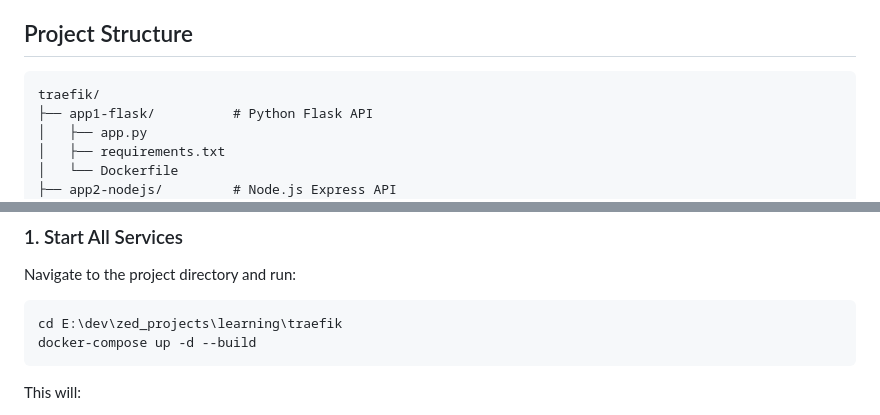
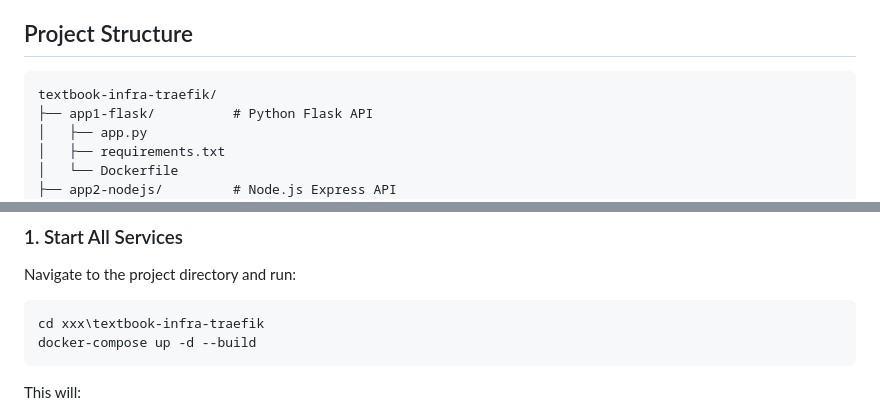
Before and after one commit to tanoshimi-dev/textbook-infra-traefik, a Markdown page: README.md, 2 parts joined by grey strips. Rendered like a GitHub page.

Commit message:
READMEの誤植修正

````diff
--- a/README.md
+++ b/README.md
@@ -9,7 +9,7 @@ Traefik is a modern HTTP reverse proxy and load balancer that makes deploying mi
 ## Project Structure
 
 ```
-traefik/
+textbook-infra-traefik/
 ├── app1-flask/          # Python Flask API
 │   ├── app.py
 │   ├── requirements.txt
@@ -44,7 +44,7 @@ traefik/
 Navigate to the project directory and run:
 
 ```bash
-cd E:\dev\zed_projects\learning\traefik
+cd xxx\textbook-infra-traefik
 docker-compose up -d --build
 ```
 
````
